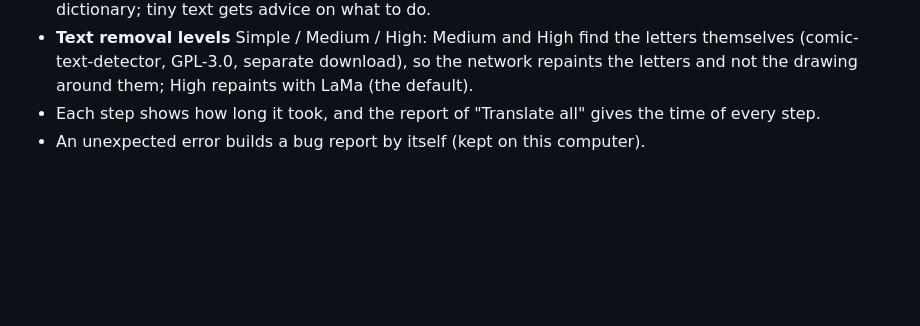
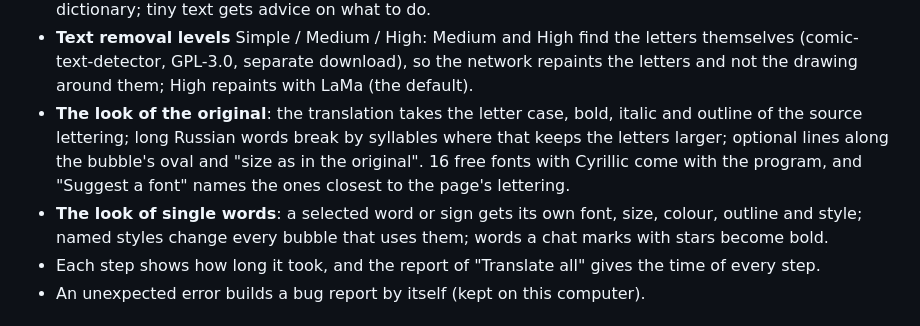
Before and after one commit to m8x3a2/comic-translate-screen, a Markdown page: README.md, the part around the change. Drawn GitHub-style; blank space fills up the shorter version.

```diff
--- a/README.md
+++ b/README.md
@@ -87,6 +87,12 @@ with Android to follow. See the [architecture](docs/ARCHITECTURE.md) for the roa
 - **Text removal levels** Simple / Medium / High: Medium and High find the letters themselves
   (comic-text-detector, GPL-3.0, separate download), so the network repaints the letters and not the
   drawing around them; High repaints with LaMa (the default).
+- **The look of the original**: the translation takes the letter case, bold, italic and outline of
+  the source lettering; long Russian words break by syllables where that keeps the letters larger;
+  optional lines along the bubble's oval and "size as in the original". 16 free fonts with Cyrillic
+  come with the program, and "Suggest a font" names the ones closest to the page's lettering.
+- **The look of single words**: a selected word or sign gets its own font, size, colour, outline and
+  style; named styles change every bubble that uses them; words a chat marks with stars become bold.
 - Each step shows how long it took, and the report of "Translate all" gives the time of every step.
 - An unexpected error builds a bug report by itself (kept on this computer).
 
```
Also changed, not shown: README.ru.md (+6 -0 lines).
